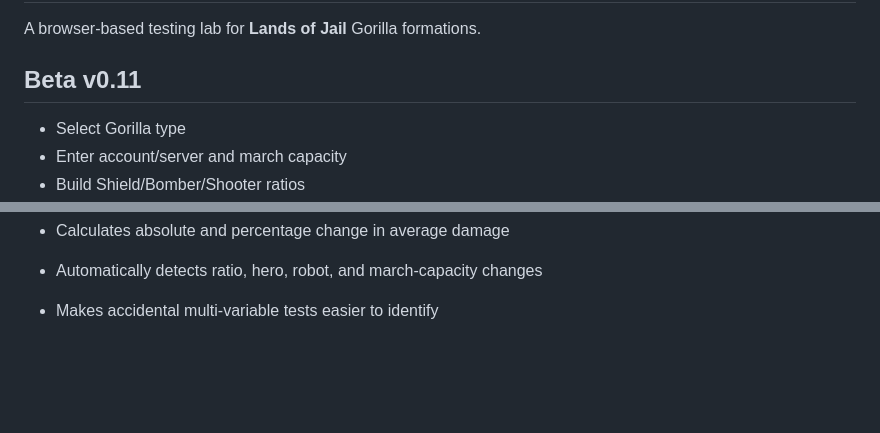
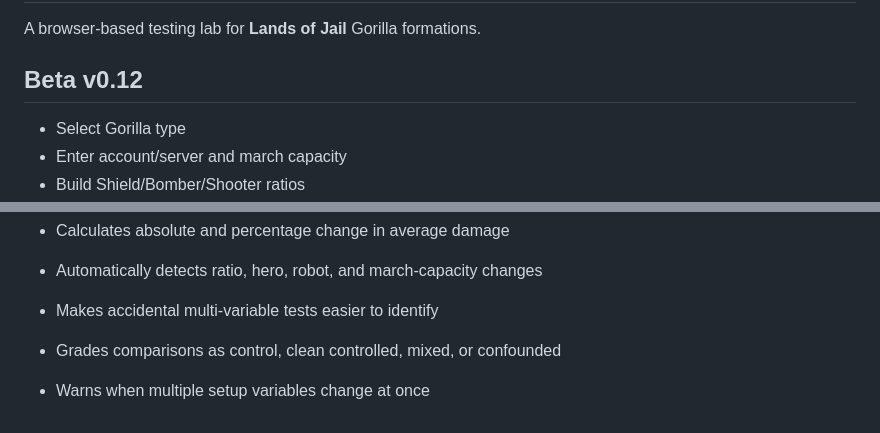
Before and after one commit to Yisdiren/loj-gorilla-lab, a Markdown page: README.md, 2 parts joined by grey strips. GitHub-like rendering; blank space fills up the shorter version.

Commit message:
Document Beta v0.12 control grading

```diff
--- a/README.md
+++ b/README.md
@@ -2,7 +2,7 @@
 
 A browser-based testing lab for **Lands of Jail** Gorilla formations.
 
-## Beta v0.11
+## Beta v0.12
 - Select Gorilla type
 - Enter account/server and march capacity
 - Build Shield/Bomber/Shooter ratios
@@ -62,3 +62,6 @@ Created for community testing by **Stiletto**.
 - Calculates absolute and percentage change in average damage
 - Automatically detects ratio, hero, robot, and march-capacity changes
 - Makes accidental multi-variable tests easier to identify
+
+- Grades comparisons as control, clean controlled, mixed, or confounded
+- Warns when multiple setup variables change at once
```
